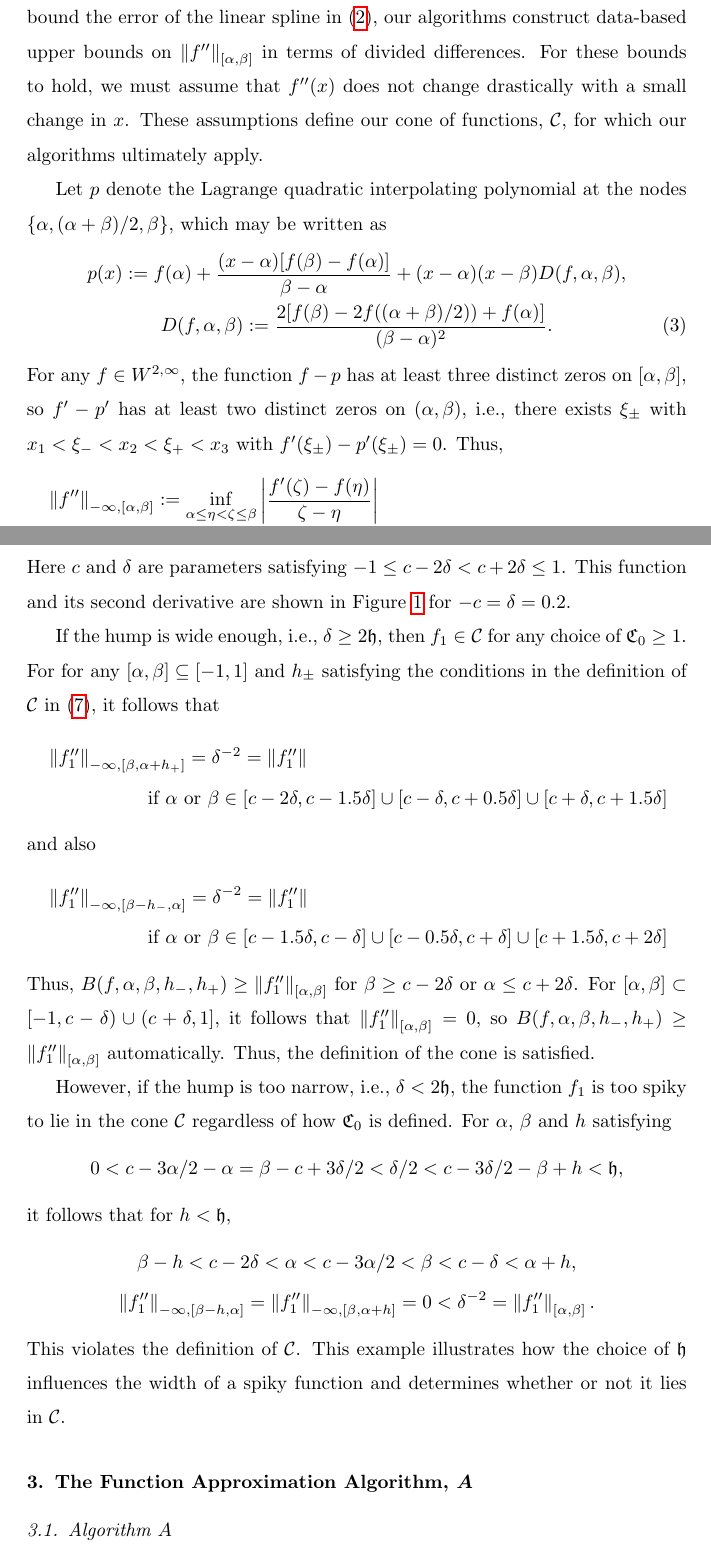
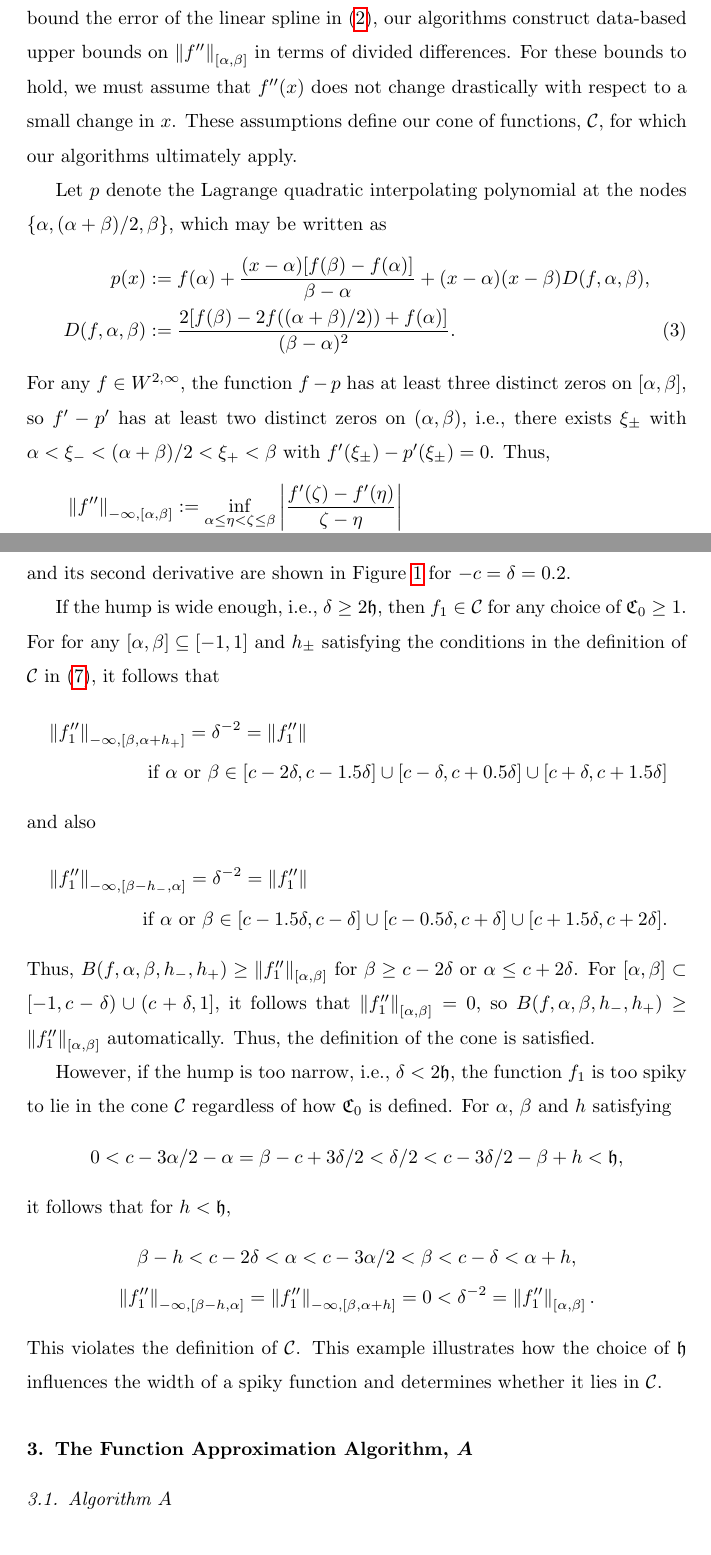
Before and after one commit to xtong5/LocalAdaptiveAppxOpt, a LaTeX paper (TraubMemorialPaper_ver_c.tex): two parts of pages 5 and 7 of 32, joined at a grey line, cut so that both start at the same text. Compiled offline with pdfLaTeX.

Commit message:
Section 2: fix some typos.

```diff
--- a/TraubMemorialPaper_ver_c.tex
+++ b/TraubMemorialPaper_ver_c.tex
@@ -310,25 +310,25 @@ Linear splines \eqref{splinedef} are the foundation for adaptive algorithms $A$
 To bound the error of the linear spline in \eqref{appxerrbda}, our algorithms construct
 data-based upper bounds on $\norm[{[\alpha, \beta]}]{f''}$ in terms of  divided differences. For
 these bounds to hold, we must assume that $f''(x)$ does not change drastically
-with a small change in $x$. These assumptions define our cone of functions, $\cc$, for
+with respect to a small change in $x$. These assumptions define our cone of functions, $\cc$, for
 which our algorithms ultimately apply.
 
 Let $p$ denote the Lagrange quadratic interpolating polynomial at the nodes
 $\{\alpha, (\alpha + \beta)/2, \beta\}$, which may be written as
-\begin{gather}
+\begin{align}
 \nonumber
-p(x) : = f(\alpha) + \frac{(x-\alpha)[f(\beta) - f(\alpha)]}{\beta - \alpha}  + (x-\alpha)(x-\beta) D(f,\alpha,\beta), \\
-D(f,\alpha,\beta) := \frac{2[f(\beta) - 2f((\alpha + \beta)/2)) + f(\alpha)]}{(\beta - \alpha)^2}. \label{divdiffdef}
-\end{gather}
+p(x) & := f(\alpha) + \frac{(x-\alpha)[f(\beta) - f(\alpha)]}{\beta - \alpha}  + (x-\alpha)(x-\beta) D(f,\alpha,\beta), \\
+D(f,\alpha,\beta) &:= \frac{2[f(\beta) - 2f((\alpha + \beta)/2)) + f(\alpha)]}{(\beta - \alpha)^2}. \label{divdiffdef}
+\end{align}
 For any $f \in \cw^{2,\infty}$, the function $f - p$ has at least three distinct
-zeros on $[\alpha,\beta]$, so $f' - p'$ has at least two distinct zeros on $(\alpha,\beta)$, i.e., there exists $\xi_\pm$ with $x_1 < \xi_- < x_2 < \xi_+ < x_3$ with
+zeros on $[\alpha,\beta]$, so $f' - p'$ has at least two distinct zeros on $(\alpha,\beta)$, i.e., there exists $\xi_\pm$ with $\alpha < \xi_- < (\alpha + \beta)/2 < \xi_+ < \beta$ with
 $f'(\xi_\pm) - p'(\xi_{\pm}) = 0$.   Thus,
-\begin{multline} \label{NDDbdm}
-\norm[-\infty,{[\alpha,\beta]}]{f''} := \inf_{\alpha \le \eta < \zeta \le \beta} \abs{\frac{f'(\zeta) - f(\eta)}{\zeta - \eta}} \\
-\le \abs{\frac{f'(\xi_+) - f(\xi_-)}{\xi_+ - \xi_-}}
- = \abs{\frac{p'(\xi_+) - p'(\xi_-)}{\xi_+ - \xi_-}} = 2 \abs{D(f,\alpha,\beta)} \\
- \le \sup_{\alpha \le \eta < \zeta \le \beta} \abs{\frac{f'(\zeta) - f(\eta)}{\zeta - \eta}} =: \norm[{[\alpha,\beta]}]{f''}.
-\end{multline}
+\begin{align} \label{NDDbdm}
+\norm[-\infty,{[\alpha,\beta]}]{f''} & := \inf_{\alpha \le \eta < \zeta \le \beta} \abs{\frac{f'(\zeta) - f'(\eta)}{\zeta - \eta}} \nonumber
+\\ & \le \abs{\frac{f'(\xi_+) - f'(\xi_-)}{\xi_+ - \xi_-}}
+ = \abs{\frac{p'(\xi_+) - p'(\xi_-)}{\xi_+ - \xi_-}} = 2 \abs{D(f,\alpha,\beta)}  \nonumber
+ \\ & \le \sup_{\alpha \le \eta < \zeta \le \beta} \abs{\frac{f'(\zeta) - f'(\eta)}{\zeta - \eta}} =: \norm[{[\alpha,\beta]}]{f''}.
+\end{align}
 This inequality tells us that twice the divided difference, $2\abs{D(f,\alpha,\beta)}$, is a \emph{lower} bound for $\norm[{[\alpha,\beta]}]{f''}$, which by itself is not helpful.  But, $2\abs{D(f,\alpha,\beta)}$, is an \emph{upper} bound for $\norm[-\infty,{[\alpha,\beta]}]{f''}$.  The cone of interesting functions, $\cc$, will contain those $f$ for which $\norm[{[\alpha,\beta]}]{f''}$ is not drastically different than the maximum of $\norm[-\infty,{[\beta -  h_-, \alpha]}]{f''}$ and $\norm[-\infty,{[\beta, \alpha+ h_+]}]{f''}$.
 
 The cone $\cc$ is defined in terms of two numbers:  an integer $n_{\ninit} \ge 5$ and a positive number  $\fC_0 \ge 1$.  Let
@@ -407,7 +407,7 @@ choice of $\fC_0 \ge 1$. For for any $[\alpha,\beta]\subseteq [-1,1]$ and $h_{\p
 and also
 \begin{multline*}
 \norm[-\infty,{[\beta - h_-,\alpha]}]{f''_1} = \delta^{-2} = \norm{f''_1}\\
-\text{if } \alpha\text{ or } \beta \in [c - 1.5\delta,  c - \delta]  \cup [c - 0.5 \delta,  c + \delta] \cup [c + 1.5\delta, c+2\delta]
+\text{if } \alpha\text{ or } \beta \in [c - 1.5\delta,  c - \delta]  \cup [c - 0.5 \delta,  c + \delta] \cup [c + 1.5\delta, c+2\delta].
 \end{multline*}
 Thus, $B(f,\alpha,\beta,h_-,h_+)\ge\norm[{[\alpha,\beta]}]{f''_1}$ for $\beta \ge  c - 2\delta$ or $\alpha \le c + 2\delta$.  For $[\alpha,\beta] \subset [-1,c - \delta) \cup (c+\delta, 1]$, it follows that $\norm[{[\alpha,\beta]}]{f''_1} = 0$, so $B(f,\alpha,\beta,h_-,h_+)\ge\norm[{[\alpha,\beta]}]{f''_1}$ automatically.  Thus, the definition of the cone is satisfied.
 
@@ -423,7 +423,7 @@ it follows that for $h < \fh$,
 \norm[-\infty,{[\beta - h,\alpha]}]{f''_1} =\norm[-\infty,{[\beta,\alpha+h]}]{f''_1}=0 < \delta^{-2} =\norm[{[\alpha,\beta]}]{f''_1}.
 \end{gather*}
 This violates the definition of $\cc$. This example illustrates how the choice
-of $\fh$ influences the width of a spiky function and determines whether or not it lies in
+of $\fh$ influences the width of a spiky function and determines whether it lies in
 $\cc$.
 
 \begin{figure}[t]
```
Also changed, not shown: TraubMemorialPaper_ver_c.tex (8 more changed lines).
